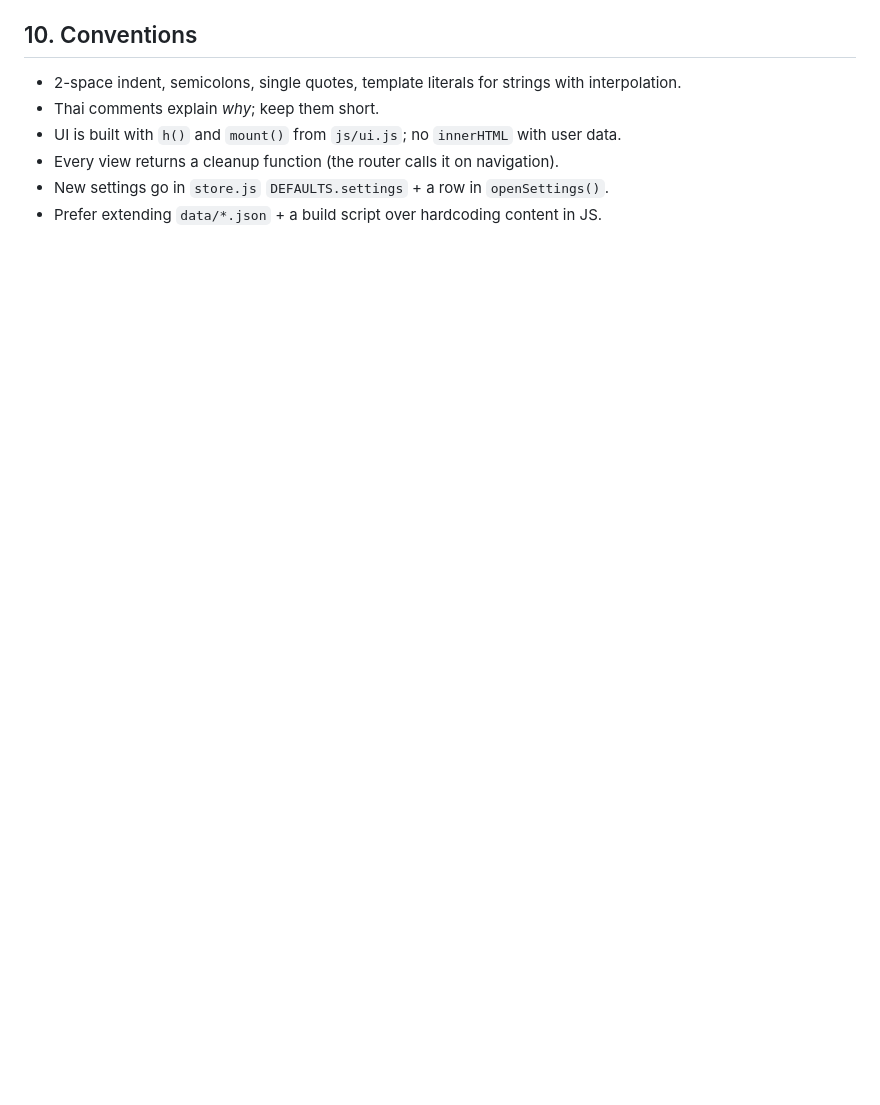
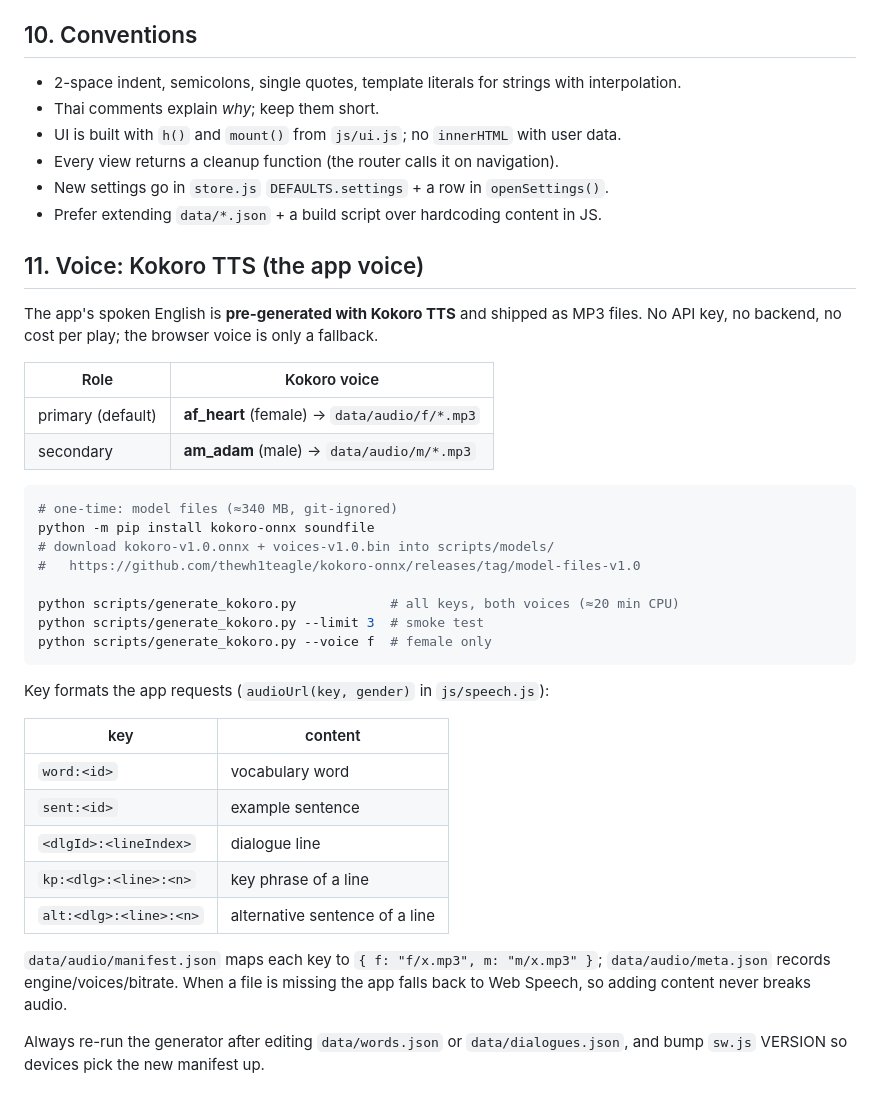
Before and after one commit to PJokerGibhub2/picenglish, a Markdown page: AGENTS.md, the part around the change. Drawn GitHub-style; blank space fills up the shorter version.

Commit message:
docs(agents): document the Kokoro voice pipeline

````diff
--- a/AGENTS.md
+++ b/AGENTS.md
@@ -177,3 +177,40 @@ Remaining from `docs/spec-phase1-speaking.md` (in the user's chosen order):
 - Every view returns a cleanup function (the router calls it on navigation).
 - New settings go in `store.js` `DEFAULTS.settings` + a row in `openSettings()`.
 - Prefer extending `data/*.json` + a build script over hardcoding content in JS.
+## 11. Voice: Kokoro TTS (the app voice)
+
+The app's spoken English is **pre-generated with Kokoro TTS** and shipped as MP3 files.
+No API key, no backend, no cost per play; the browser voice is only a fallback.
+
+| Role | Kokoro voice |
+|---|---|
+| primary (default) | **af_heart** (female) → `data/audio/f/*.mp3` |
+| secondary | **am_adam** (male) → `data/audio/m/*.mp3` |
+
+```bash
+# one-time: model files (≈340 MB, git-ignored)
+python -m pip install kokoro-onnx soundfile
+# download kokoro-v1.0.onnx + voices-v1.0.bin into scripts/models/
+#   https://github.com/thewh1teagle/kokoro-onnx/releases/tag/model-files-v1.0
+
+python scripts/generate_kokoro.py            # all keys, both voices (≈20 min CPU)
+python scripts/generate_kokoro.py --limit 3  # smoke test
+python scripts/generate_kokoro.py --voice f  # female only
+```
+
+Key formats the app requests (`audioUrl(key, gender)` in `js/speech.js`):
+
+| key | content |
+|---|---|
+| `word:<id>` | vocabulary word |
+| `sent:<id>` | example sentence |
+| `<dlgId>:<lineIndex>` | dialogue line |
+| `kp:<dlg>:<line>:<n>` | key phrase of a line |
+| `alt:<dlg>:<line>:<n>` | alternative sentence of a line |
+
+`data/audio/manifest.json` maps each key to `{ f: "f/x.mp3", m: "m/x.mp3" }`;
+`data/audio/meta.json` records engine/voices/bitrate. When a file is missing the app
+falls back to Web Speech, so adding content never breaks audio.
+
+Always re-run the generator after editing `data/words.json` or `data/dialogues.json`,
+and bump `sw.js` VERSION so devices pick the new manifest up.
````
